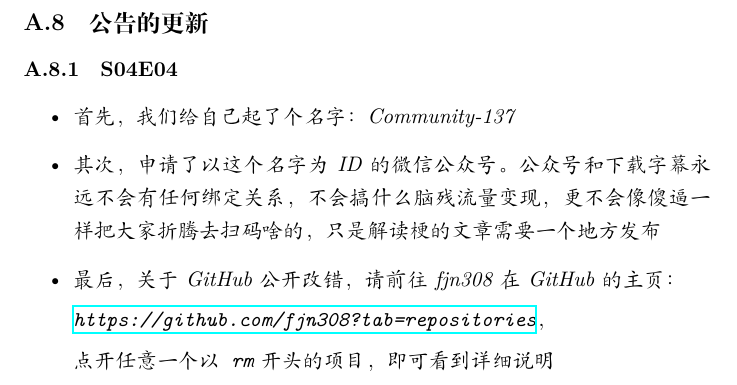
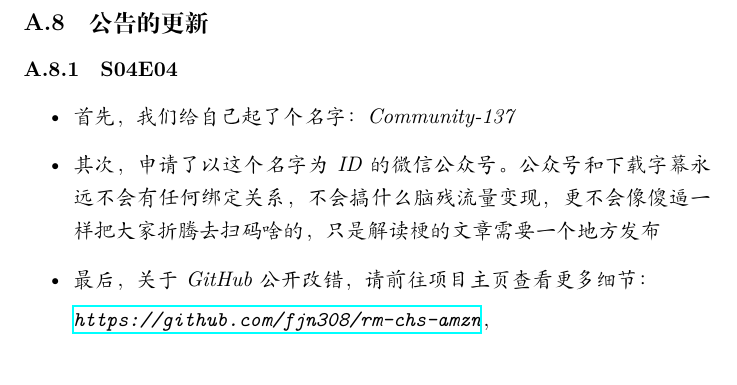
Before and after one commit to N-Bourbaki/Rick-and-Morty-Chinese-Subtitles, a LaTeX document (post.tex): part of page 3 of 3, cut so that both start at the same text. Compiled offline with XeLaTeX.

Commit message:
Update post.tex

```diff
--- a/post.tex
+++ b/post.tex
@@ -65,10 +65,8 @@ ass字幕文件，并且完全开源成品（SubHD、GitHub）、在发布后吸
 \begin{itemize}
     \item 首先，我们给自己起了个名字：Community-137
     \item 其次，申请了以这个名字为ID的微信公众号。公众号和下载字幕永远不会有任何绑定关系，不会搞什么脑残流量变现，更不会像傻逼一样把大家折腾去扫码啥的，只是解读梗的文章需要一个地方发布
-    \item 最后，关于GitHub公开改错，请前往fjn308在GitHub的主页：
+    \item 最后，关于GitHub公开改错，请前往项目主页查看更多细节：
 
-    \href{https://github.com/fjn308?tab=repositories}{\texttt{https://github.com/fjn308?tab=repositories}}，
-
-    点开任意一个以\texttt{rm}开头的项目，即可看到详细说明
+    \href{https://github.com/fjn308/rm-chs-amzn}{\texttt{https://github.com/fjn308/rm-chs-amzn}}，
 \end{itemize}
 \end{document}
```
